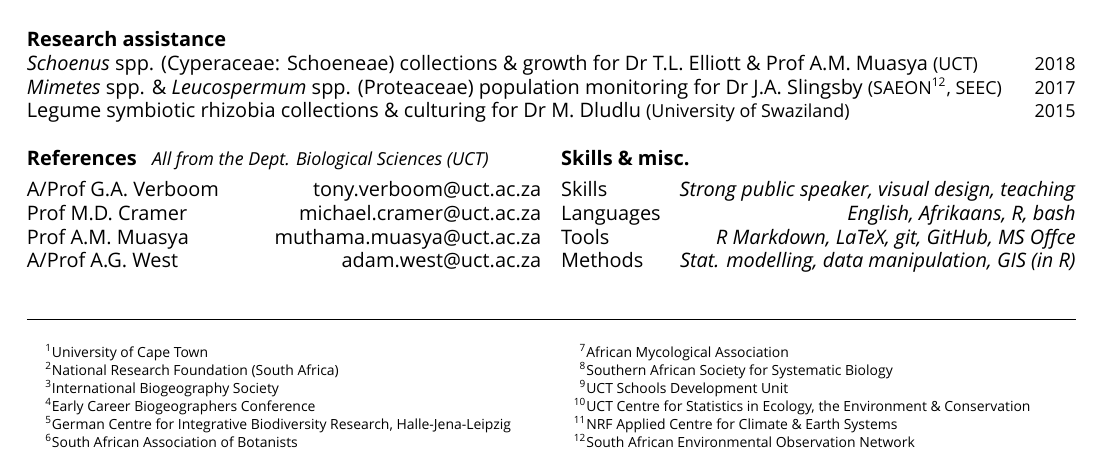
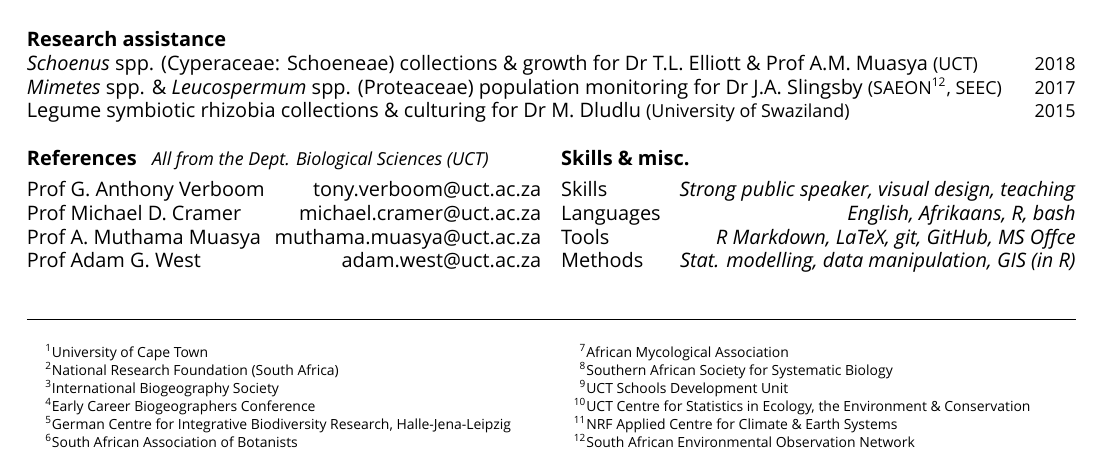
Before and after one commit to rvanmazijk/cv, a LaTeX CV (RvanMazijk_CV_1p.tex): part of the page, cut so that both start at the same text. Compiled offline with XeLaTeX; a missing font is replaced by an installed copy or a similar font.

Commit message:
Add `mailto`-links to email addresses, update ad homs

```diff
--- a/RvanMazijk_CV_1p.tex
+++ b/RvanMazijk_CV_1p.tex
@@ -95,10 +95,14 @@ Legume symbiotic rhizobia collections \& culturing for
 \textbf{References} % ----------------------------------------------------------
   ~~{\small \textmd{\textit{All from the Dept. Biological Sciences (UCT)}}}
 
-A/Prof G.A. Verboom                           \hfill   tony.verboom@uct.ac.za \\
-Prof M.D. Cramer                              \hfill michael.cramer@uct.ac.za \\
-Prof A.M. Muasya                              \hfill muthama.muasya@uct.ac.za \\
-A/Prof A.G. West                              \hfill      adam.west@uct.ac.za
+Prof G. Anthony Verboom
+      \hfill     \href{mailto:tony.verboom@uct.ac.za}{tony.verboom@uct.ac.za} \\
+Prof Michael D. Cramer
+      \hfill \href{mailto:michael.cramer@uct.ac.za}{michael.cramer@uct.ac.za} \\
+Prof A. Muthama Muasya
+      \hfill \href{mailto:muthama.muasya@uct.ac.za}{muthama.muasya@uct.ac.za} \\
+Prof Adam G. West
+      \hfill           \href{mailto:adam.west@uct.ac.za}{adam.west@uct.ac.za}
 
 \columnbreak
 
```
Also changed, not shown: etc/education.tex (+6 -4 lines), etc/header.tex (+2 -1 lines).
